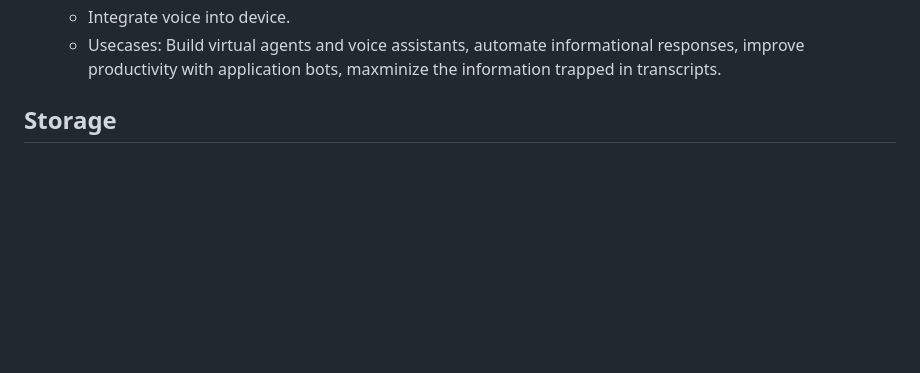
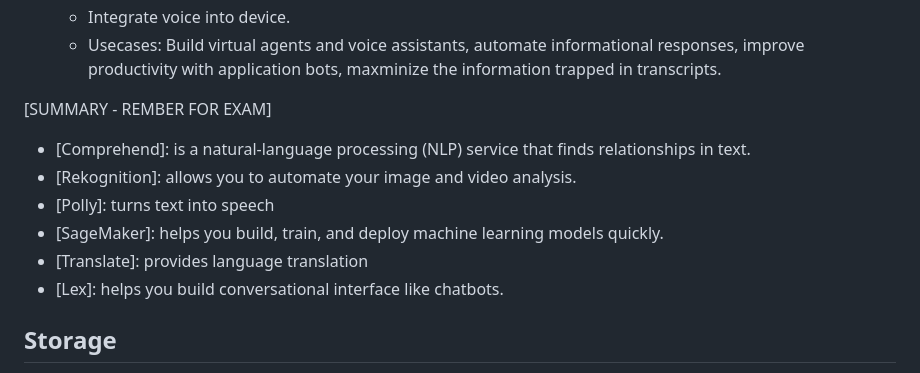
Before and after one commit to johns-santos/DOM-Challenges, a Markdown page: aws-ccp-main/05-AWS_Core_Services.md, the part around the change. GitHub-like rendering; blank space fills up the shorter version.

```diff
--- a/aws-ccp-main/05-AWS_Core_Services.md
+++ b/aws-ccp-main/05-AWS_Core_Services.md
@@ -251,6 +251,18 @@ AWS offers [Trusted Advisor](https://aws.amazon.com/premiumsupport/technology/tr
     * Powers Amazon Alexa.
     * Integrate voice into device.
     * Usecases: Build virtual agents and voice assistants, automate informational responses, improve productivity with application bots, maxminize the information trapped in transcripts.
+
+[SUMMARY - REMBER FOR EXAM]
+ * [Comprehend]: is a natural-language processing (NLP) service that finds relationships in text.
+ * [Rekognition]:  allows you to automate your image and video analysis.
+ * [Polly]: turns text into speech
+ * [SageMaker]: helps you build, train, and deploy machine learning models quickly.
+ * [Translate]: provides language translation
+ * [Lex]: helps you build conversational interface like chatbots.
+
+
+
+
 ## Storage
 1. [Simple Storage Service S3](https://docs.aws.amazon.com/cli/latest/reference/s3/) - Regional Service with global namespace and bucket policies
     * Unique name across all buckets in AWS
```
